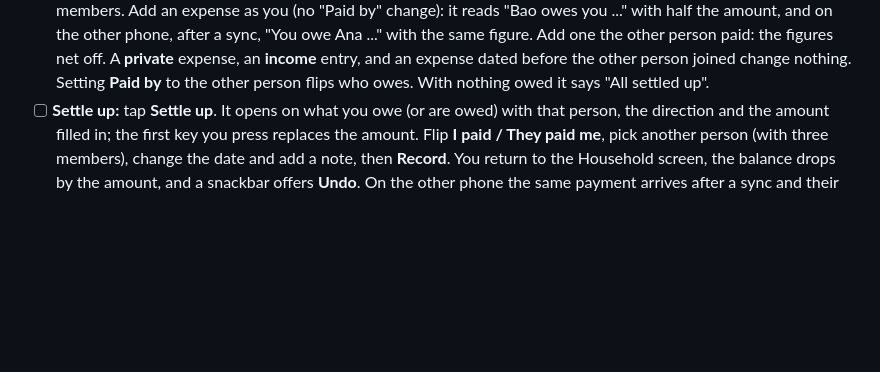
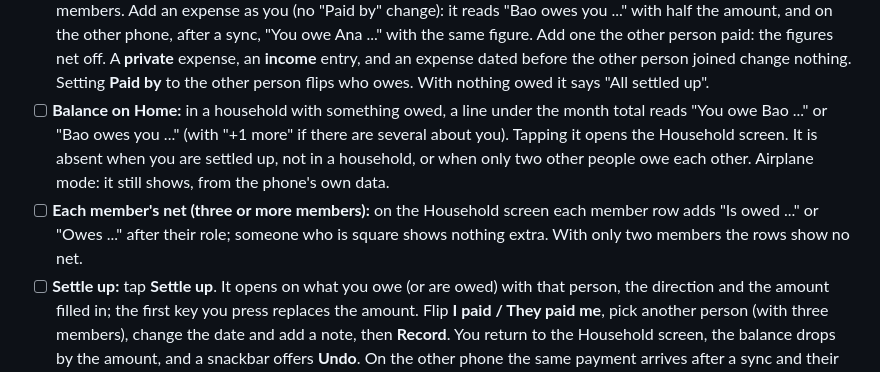
Before and after one commit to TonyVoo/finwisev2, a Markdown page: docs/qa/DEVICE_CHECKLIST.md, the part around the change. Drawn GitHub-style; blank space fills up the shorter version.

Commit message:
docs(qa): checklist steps for the Home balance line and each member's net

```diff
--- a/docs/qa/DEVICE_CHECKLIST.md
+++ b/docs/qa/DEVICE_CHECKLIST.md
@@ -190,6 +190,12 @@ Haptics and animation can only be judged by hand. Run this on a real phone.
       person paid: the figures net off. A **private** expense, an **income** entry, and an expense dated
       before the other person joined change nothing. Setting **Paid by** to the other person flips who owes.
       With nothing owed it says "All settled up".
+- [ ] **Balance on Home:** in a household with something owed, a line under the month total reads "You owe Bao ..."
+      or "Bao owes you ..." (with "+1 more" if there are several about you). Tapping it opens the Household screen.
+      It is absent when you are settled up, not in a household, or when only two other people owe each other.
+      Airplane mode: it still shows, from the phone's own data.
+- [ ] **Each member's net (three or more members):** on the Household screen each member row adds "Is owed ..." or
+      "Owes ..." after their role; someone who is square shows nothing extra. With only two members the rows show no net.
 - [ ] **Settle up:** tap **Settle up**. It opens on what you owe (or are owed) with that person, the direction
       and the amount filled in; the first key you press replaces the amount. Flip **I paid / They paid me**,
       pick another person (with three members), change the date and add a note, then **Record**. You return
```
